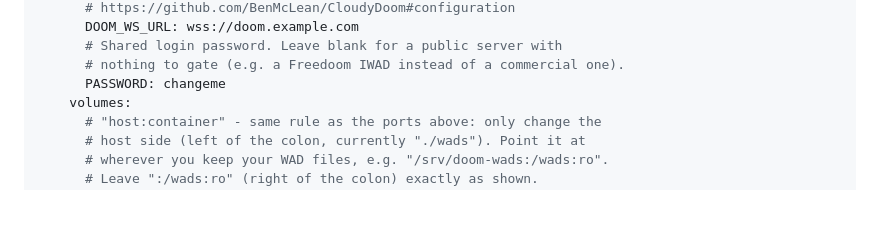
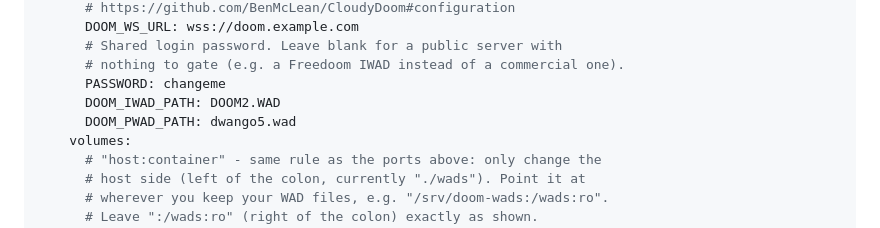
Before and after one commit to BenMcLean/CloudyDoom, a Markdown page: README.md, the part around the change. Drawn GitHub-style; blank space fills up the shorter version.

Commit message:
Added DOOM_IWAD_PATH and DOOM_PWAD_PATH to README

```diff
--- a/README.md
+++ b/README.md
@@ -103,6 +103,8 @@ services:
       # Shared login password. Leave blank for a public server with
       # nothing to gate (e.g. a Freedoom IWAD instead of a commercial one).
       PASSWORD: changeme
+      DOOM_IWAD_PATH: DOOM2.WAD
+      DOOM_PWAD_PATH: dwango5.wad
     volumes:
       # "host:container" - same rule as the ports above: only change the
       # host side (left of the colon, currently "./wads"). Point it at
```
